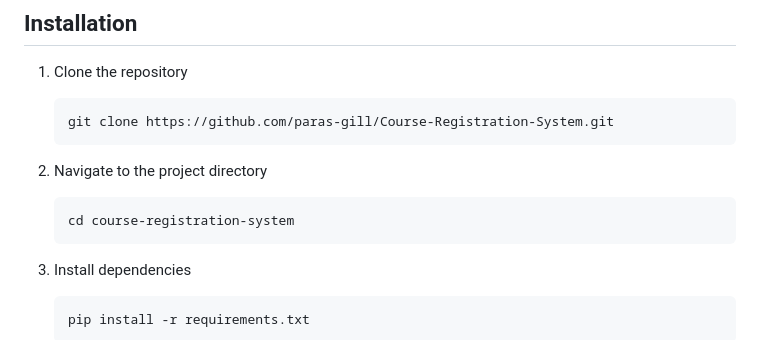
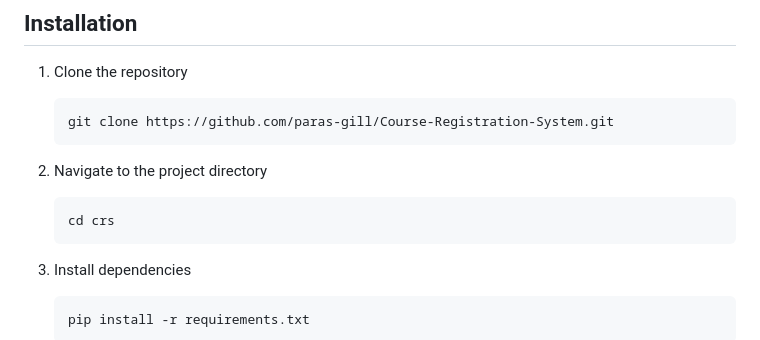
Before and after one commit to paras-gill/Course-Registration-System, a Markdown page: README.md, the part around the change. GitHub-like rendering.

````diff
--- a/README.md
+++ b/README.md
@@ -72,7 +72,7 @@ password: hello!world
    ```
 2. Navigate to the project directory
    ```bash
-   cd course-registration-system
+   cd crs
    ```
 3. Install dependencies
     ```bash
````
